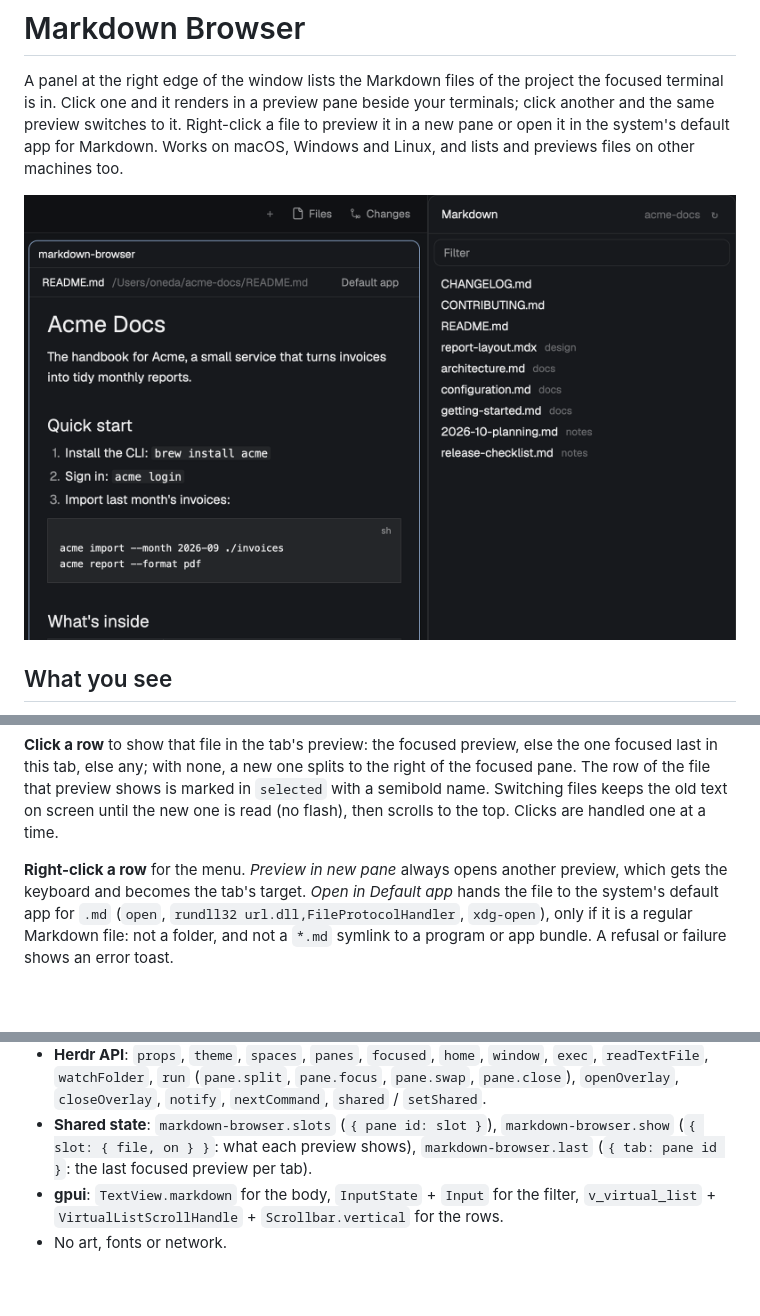
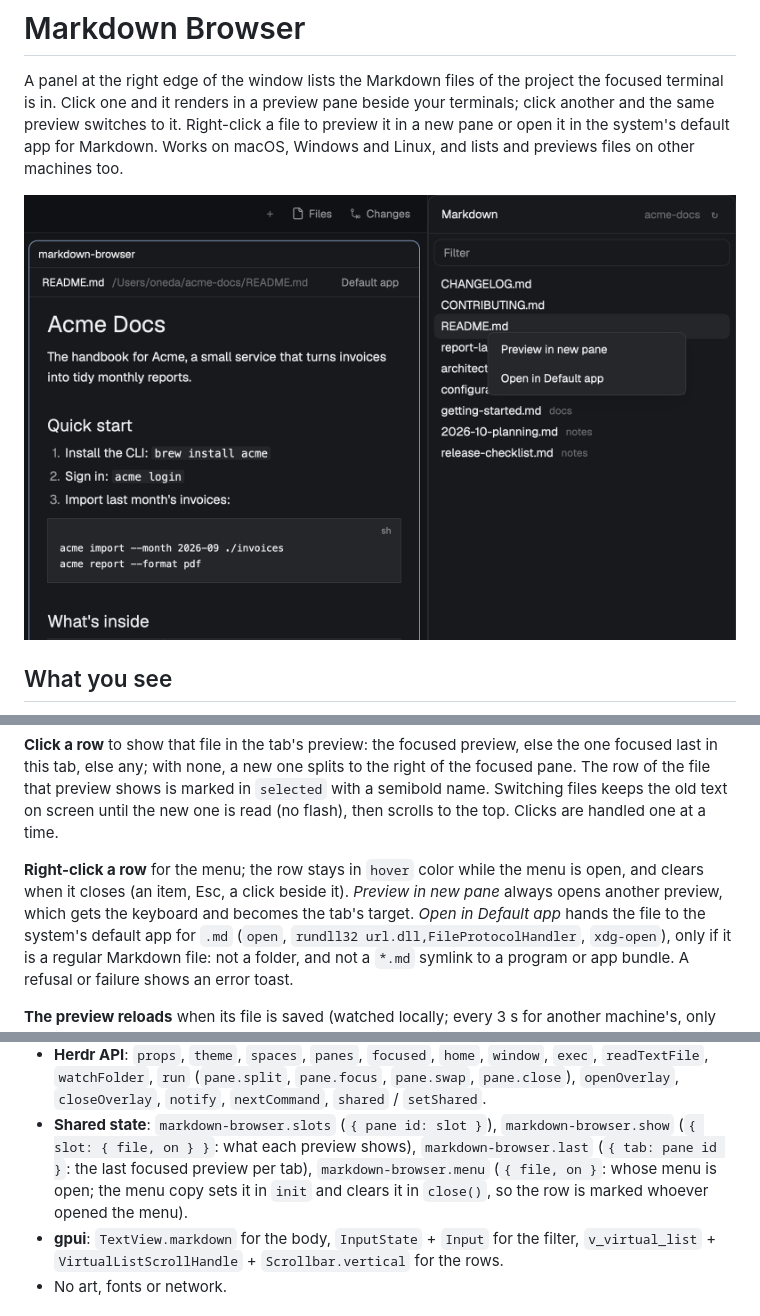
Before and after one commit to ohneda/herdr-markdown-browser, a Markdown page: RECIPE.md, 3 parts joined by grey strips. Drawn GitHub-style; pictures changed too: preview.png; blank space fills up the shorter version.

```diff
--- a/RECIPE.md
+++ b/RECIPE.md
@@ -69,7 +69,8 @@ pane. The row of the file that preview shows is marked in `selected` with a semi
 Switching files keeps the old text on screen until the new one is read (no flash), then scrolls
 to the top. Clicks are handled one at a time.
 
-**Right-click a row** for the menu. *Preview in new pane* always opens another preview, which
+**Right-click a row** for the menu; the row stays in `hover` color while the menu is open, and
+clears when it closes (an item, Esc, a click beside it). *Preview in new pane* always opens another preview, which
 gets the keyboard and becomes the tab's target. *Open in Default app* hands the file to the
 system's default app for `.md` (`open`, `rundll32 url.dll,FileProtocolHandler`, `xdg-open`),
 only if it is a regular Markdown file: not a folder, and not a `*.md` symlink to a program or
@@ -106,7 +107,9 @@ preview can't be replaced, a warning says it is still open beside the new one.
   `openOverlay`, `closeOverlay`, `notify`, `nextCommand`, `shared` / `setShared`.
 - **Shared state**: `markdown-browser.slots` (`{ pane id: slot }`), `markdown-browser.show`
   (`{ slot: { file, on } }`: what each preview shows), `markdown-browser.last`
-  (`{ tab: pane id }`: the last focused preview per tab).
+  (`{ tab: pane id }`: the last focused preview per tab), `markdown-browser.menu`
+  (`{ file, on }`: whose menu is open; the menu copy sets it in `init` and clears it in
+  `close()`, so the row is marked whoever opened the menu).
 - **gpui**: `TextView.markdown` for the body, `InputState` + `Input` for the filter,
   `v_virtual_list` + `VirtualListScrollHandle` + `Scrollbar.vertical` for the rows.
 - No art, fonts or network.
```
Also changed, not shown: other parts of RECIPE.md (+2 -0 lines), README.md (+3 -3 lines), 1 other file.
